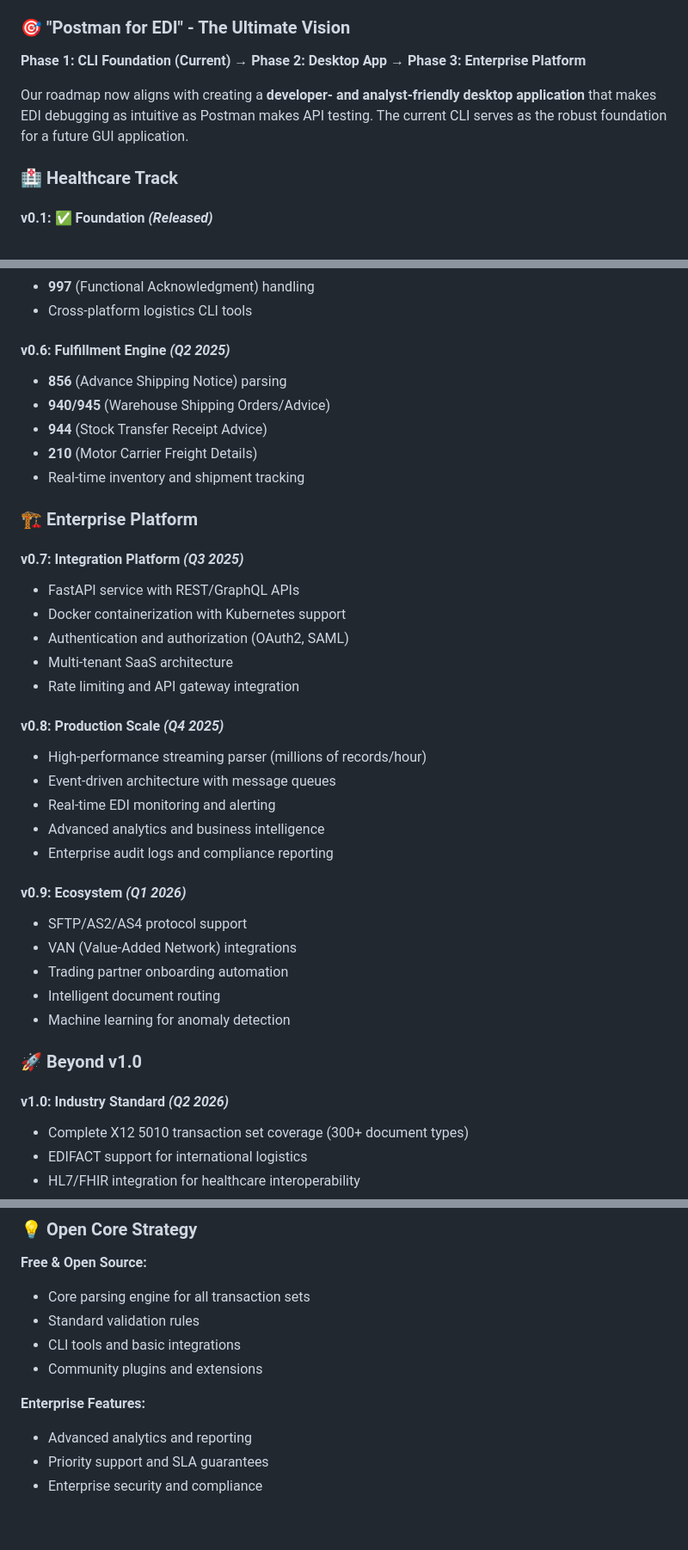
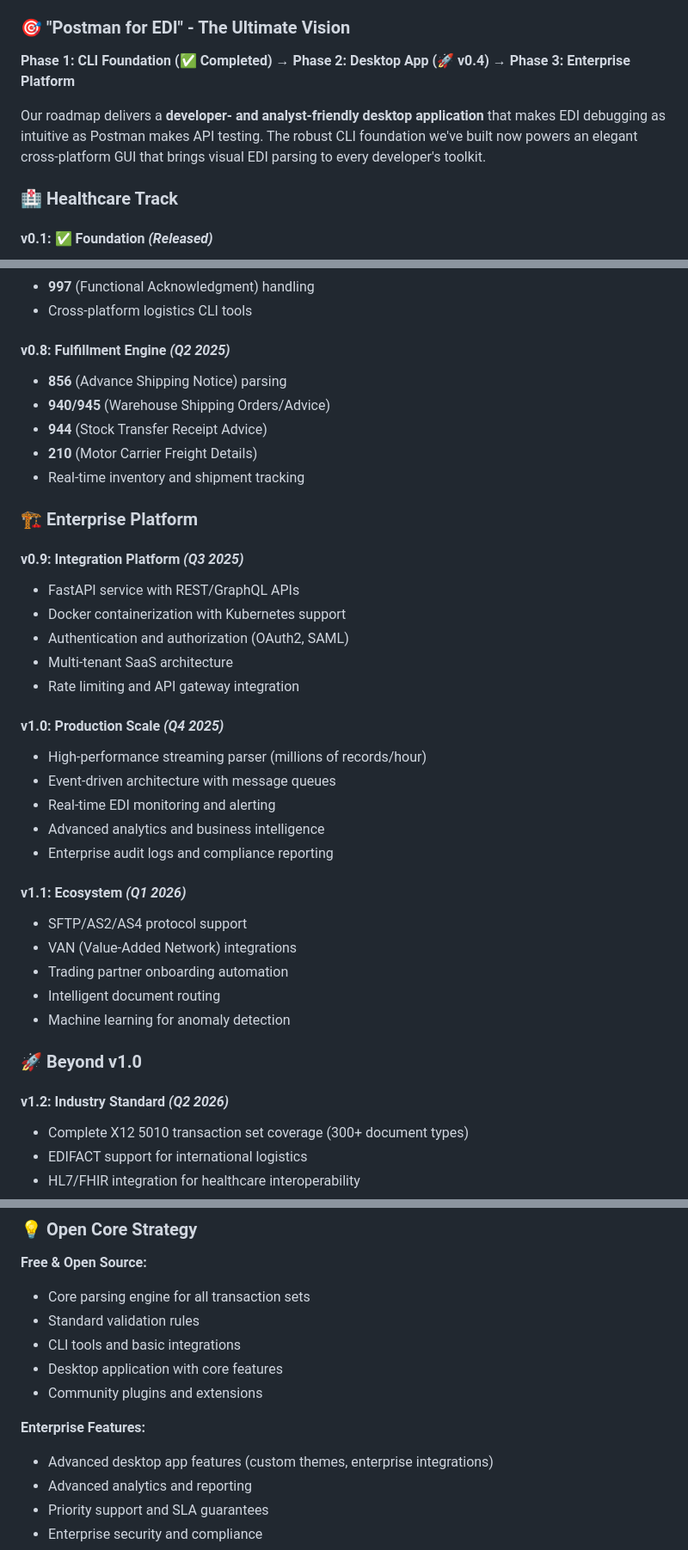
Before and after one commit to genformai/edi-cli, a Markdown page: README.md, 3 parts joined by grey strips. Shown: that part at 86% size. Drawn GitHub-style; blank space fills up the shorter version.

```diff
--- a/README.md
+++ b/README.md
@@ -342,9 +342,9 @@ edi validate sample-835.edi --rule-set enhanced-business --verbose
 
 ### 🎯 **"Postman for EDI" - The Ultimate Vision**
 
-**Phase 1: CLI Foundation (Current)** → **Phase 2: Desktop App** → **Phase 3: Enterprise Platform**
+**Phase 1: CLI Foundation (✅ Completed)** → **Phase 2: Desktop App (🚀 v0.4)** → **Phase 3: Enterprise Platform**
 
-Our roadmap now aligns with creating a **developer- and analyst-friendly desktop application** that makes EDI debugging as intuitive as Postman makes API testing. The current CLI serves as the robust foundation for a future GUI application.
+Our roadmap delivers a **developer- and analyst-friendly desktop application** that makes EDI debugging as intuitive as Postman makes API testing. The robust CLI foundation we've built now powers an elegant cross-platform GUI that brings visual EDI parsing to every developer's toolkit.
 
 ### 🏥 Healthcare Track
 
@@ -385,7 +431,7 @@ Our roadmap now aligns with creating a **developer- and analyst-friendly desktop
 - **997** (Functional Acknowledgment) handling
 - Cross-platform logistics CLI tools
 
-#### **v0.6:** **Fulfillment Engine** *(Q2 2025)*
+#### **v0.8:** **Fulfillment Engine** *(Q2 2025)*
 - **856** (Advance Shipping Notice) parsing
 - **940/945** (Warehouse Shipping Orders/Advice)
 - **944** (Stock Transfer Receipt Advice)
@@ -394,21 +440,21 @@ Our roadmap now aligns with creating a **developer- and analyst-friendly desktop
 
 ### 🏗️ Enterprise Platform
 
-#### **v0.7:** **Integration Platform** *(Q3 2025)*
+#### **v0.9:** **Integration Platform** *(Q3 2025)*
 - FastAPI service with REST/GraphQL APIs
 - Docker containerization with Kubernetes support
 - Authentication and authorization (OAuth2, SAML)
 - Multi-tenant SaaS architecture
 - Rate limiting and API gateway integration
 
-#### **v0.8:** **Production Scale** *(Q4 2025)*
+#### **v1.0:** **Production Scale** *(Q4 2025)*
 - High-performance streaming parser (millions of records/hour)
 - Event-driven architecture with message queues
 - Real-time EDI monitoring and alerting
 - Advanced analytics and business intelligence
 - Enterprise audit logs and compliance reporting
 
-#### **v0.9:** **Ecosystem** *(Q1 2026)*
+#### **v1.1:** **Ecosystem** *(Q1 2026)*
 - SFTP/AS2/AS4 protocol support
 - VAN (Value-Added Network) integrations
 - Trading partner onboarding automation
@@ -417,7 +463,7 @@ Our roadmap now aligns with creating a **developer- and analyst-friendly desktop
 
 ### 🚀 Beyond v1.0
 
-#### **v1.0:** **Industry Standard** *(Q2 2026)*
+#### **v1.2:** **Industry Standard** *(Q2 2026)*
 - Complete X12 5010 transaction set coverage (300+ document types)
 - EDIFACT support for international logistics
 - HL7/FHIR integration for healthcare interoperability
@@ -437,9 +483,11 @@ Our roadmap now aligns with creating a **developer- and analyst-friendly desktop
 - Core parsing engine for all transaction sets
 - Standard validation rules
 - CLI tools and basic integrations
+- Desktop application with core features
 - Community plugins and extensions
 
 **Enterprise Features:**
+- Advanced desktop app features (custom themes, enterprise integrations)
 - Advanced analytics and reporting
 - Priority support and SLA guarantees
 - Enterprise security and compliance
```
Also changed, not shown: other parts of README.md (+49 -3 lines).
